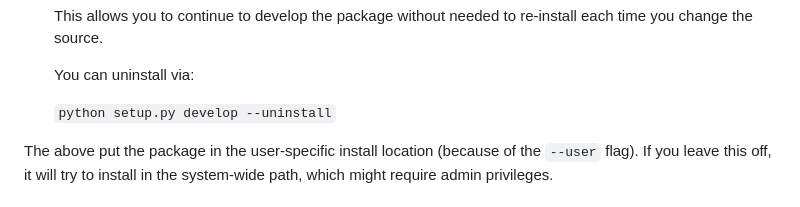
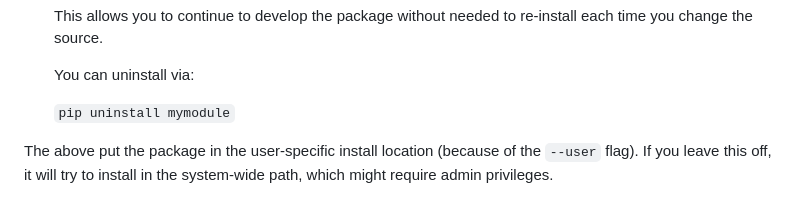
Before and after one commit to sbu-python-class/python-science, a Markdown page: content/09-packages/python-packages.md, the part around the change. GitHub-like rendering.

Commit message:
update uninstall

```diff
--- a/content/09-packages/python-packages.md
+++ b/content/09-packages/python-packages.md
@@ -132,7 +132,7 @@ We can use setup in a variety of ways.  Two useful ways are:
 
   You can uninstall via:
 
-  `python setup.py develop --uninstall`
+  `pip uninstall mymodule`
 
 The above put the package in the user-specific install location
 (because of the `--user` flag).  If you leave this off, it will try to
```
